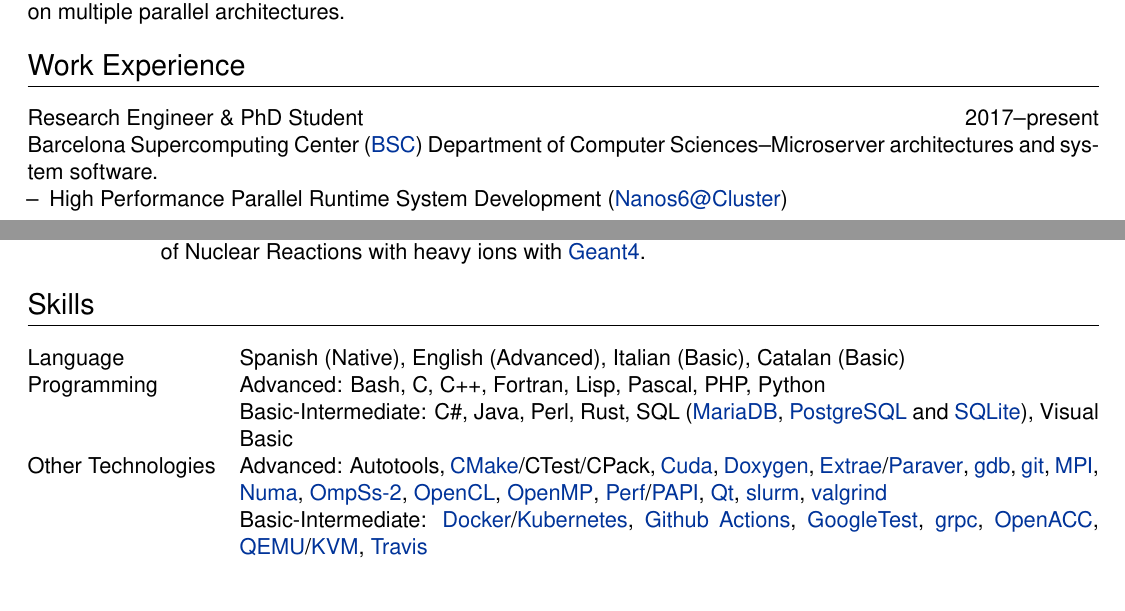
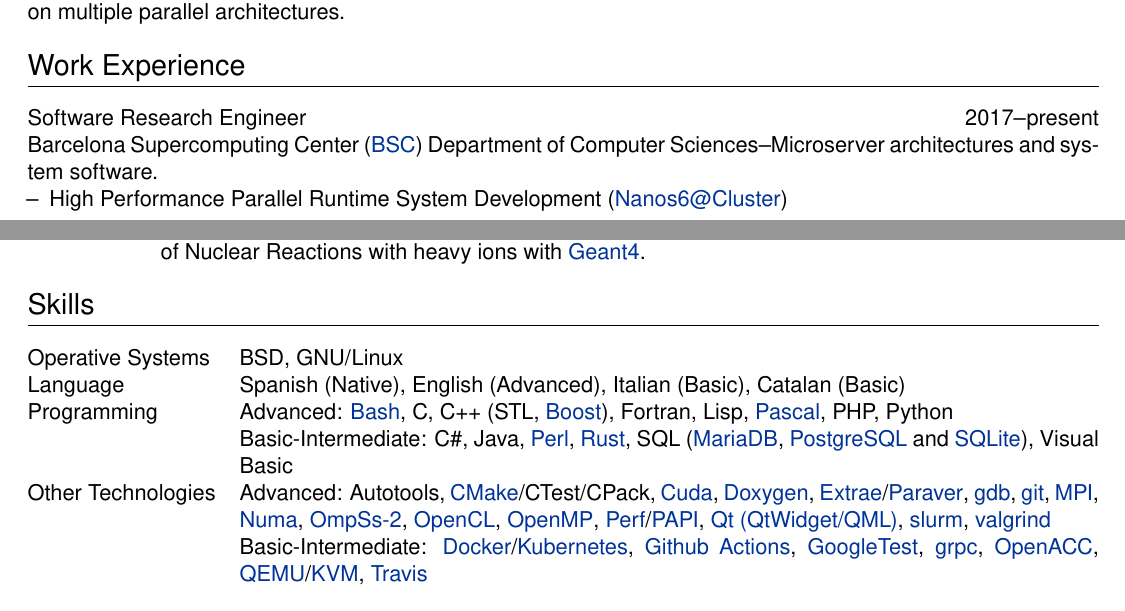
Before and after one commit to Ergus/CV, a LaTeX CV (CV.tex): two parts of pages 1 and 2 of 2, joined at a grey line, cut so that both start at the same text. Compiled offline with XeLaTeX.

Commit message:
Some details in CV

```diff
--- a/CV.tex
+++ b/CV.tex
@@ -102,7 +102,7 @@
 \section{Work Experience}
 
 \begin{tabularx}{\linewidth}{ @{}l r@{} }
-  \textbf{Research Engineer \& PhD Student} & \hfill 2017--present \\
+  \textbf{Software Research Engineer} & \hfill 2017--present \\
 
   \multicolumn{2}{@{}X@{}}{
   \begin{minipage}[t]{\linewidth}
@@ -229,15 +229,20 @@
 % ----------------------------------------------------------------------------------------
 \section{Skills}
 \begin{tabularx}{\linewidth}{@{}l X@{}}
+  Operative Systems & BSD, GNU/Linux \\
   Language & Spanish (Native), English (Advanced), Italian (Basic), Catalan (Basic)\\
-  Programming & Advanced: Bash, C, C++, Fortran, Lisp, Pascal, PHP, Python
+  Programming & \textbf{Advanced}: \href{https://www.gnu.org/software/bash/}{Bash},
+                C, C++ (STL, \href{https://www.boost.org/}{Boost}), Fortran, Lisp,
+                \href{https://www.freepascal.org/}{Pascal}, PHP, Python
 
-                Basic-Intermediate: C\#, Java, Perl, Rust,
+                \textbf{Basic-Intermediate}: C\#, Java,
+                \href{https://www.perl.org/}{Perl},
+                \href{https://www.rust-lang.org/}{Rust},
                 SQL (\href{https://mariadb.org/}{MariaDB},
                 \href{https://www.postgresql.org/}{PostgreSQL} and
                 \href{https://www.sqlite.org/index.html}{SQLite}), Visual Basic  \\
 
-  Other Technologies & Advanced:
+  Other Technologies & \textbf{Advanced}:
                        Autotools,
                        \href{https://cmake.org/}{CMake}/CTest/CPack,
                        \href{https://developer.nvidia.com/cuda-zone}{Cuda},
@@ -251,11 +256,11 @@
                        \href{https://www.khronos.org/api/opencl}{OpenCL},
                        \href{https://www.openmp.org/}{OpenMP},
                        \href{https://perf.wiki.kernel.org/index.php/Main_Page}{Perf}/\href{https://icl.utk.edu/papi/}{PAPI},
-                       \href{https://www.qt.io/}{Qt},
+                       \href{https://www.qt.io/}{Qt (QtWidget/QML)},
                        \href{https://slurm.schedmd.com/}{slurm},
                        \href{https://valgrind.org/}{valgrind}
 
-                       Basic-Intermediate:
+                       \textbf{Basic-Intermediate}:
                        \href{https://www.docker.com/}{Docker}/\href{https://kubernetes.io/}{Kubernetes},
                        \href{https://github.com/features/actions}{Github Actions},
                        \href{https://google.github.io/googletest/}{GoogleTest},
```
